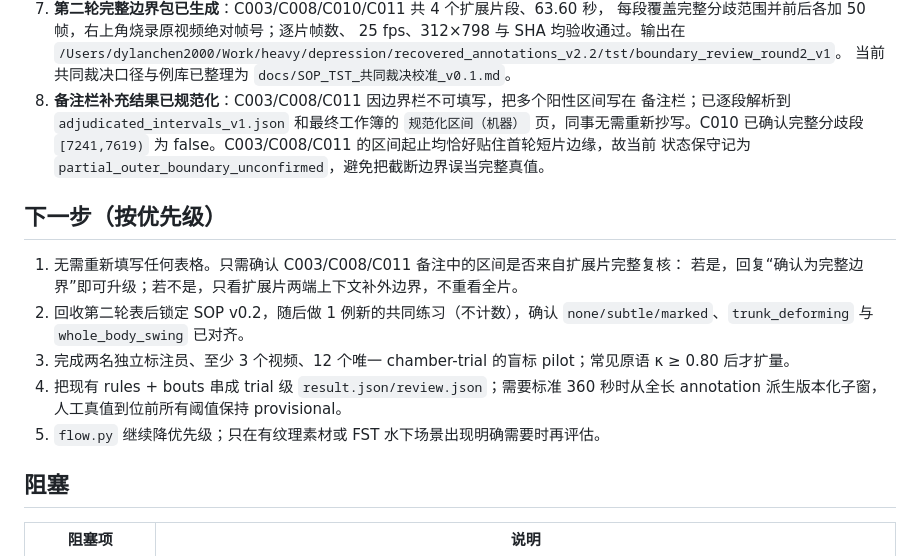
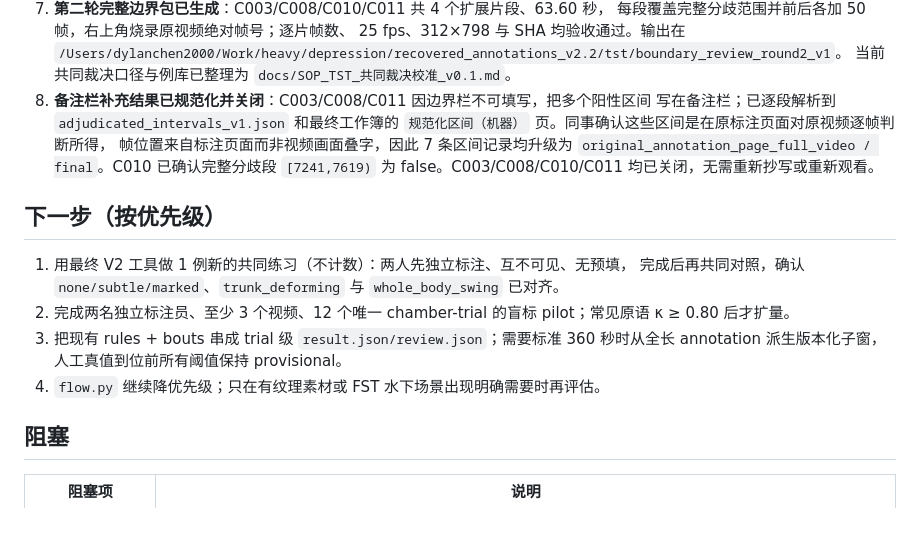
Before and after one commit to dylanchen2000/depressionplex, a Markdown page: docs/STATUS.md, the part around the change. Rendered like a GitHub page; blank space fills up the shorter version.

```diff
--- a/docs/STATUS.md
+++ b/docs/STATUS.md
@@ -259,23 +259,23 @@ Noise Thresh / Min Length 会把它滤掉。故门判 p90，max 仅作诊断量
    25 fps、312×798 与 SHA 均验收通过。输出在
    `/Users/dylanchen2000/Work/heavy/depression/recovered_annotations_v2.2/tst/boundary_review_round2_v1`。
    当前共同裁决口径与例库已整理为 `docs/SOP_TST_共同裁决校准_v0.1.md`。
-8. **备注栏补充结果已规范化**：C003/C008/C011 因边界栏不可填写，把多个阳性区间写在
-   备注栏；已逐段解析到 `adjudicated_intervals_v1.json` 和最终工作簿的
-   `规范化区间（机器）` 页，同事无需重新抄写。C010 已确认完整分歧段
-   `[7241,7619)` 为 false。C003/C008/C011 的区间起止均恰好贴住首轮短片边缘，故当前
-   状态保守记为 `partial_outer_boundary_unconfirmed`，避免把截断边界误当完整真值。
+8. **备注栏补充结果已规范化并关闭**：C003/C008/C011 因边界栏不可填写，把多个阳性区间
+   写在备注栏；已逐段解析到 `adjudicated_intervals_v1.json` 和最终工作簿的
+   `规范化区间（机器）` 页。同事确认这些区间是在原标注页面对原视频逐帧判断所得，
+   帧位置来自标注页面而非视频画面叠字，因此 7 条区间记录均升级为
+   `original_annotation_page_full_video / final`。C010 已确认完整分歧段
+   `[7241,7619)` 为 false。C003/C008/C010/C011 均已关闭，无需重新抄写或重新观看。
 
 ## 下一步（按优先级）
 
-1. 无需重新填写任何表格。只需确认 C003/C008/C011 备注中的区间是否来自扩展片完整复核：
-   若是，回复“确认为完整边界”即可升级；若不是，只看扩展片两端上下文补外边界，不重看全片。
-2. 回收第二轮表后锁定 SOP v0.2，随后做 1 例新的共同练习（不计数），确认
+1. 用最终 V2 工具做 1 例新的共同练习（不计数）：两人先独立标注、互不可见、无预填，
+   完成后再共同对照，确认
    `none/subtle/marked`、`trunk_deforming` 与 `whole_body_swing` 已对齐。
-3. 完成两名独立标注员、至少 3 个视频、12 个唯一 chamber-trial 的盲标 pilot；常见原语
+2. 完成两名独立标注员、至少 3 个视频、12 个唯一 chamber-trial 的盲标 pilot；常见原语
    κ ≥ 0.80 后才扩量。
-4. 把现有 rules + bouts 串成 trial 级 `result.json/review.json`；需要标准 360 秒时从全长
+3. 把现有 rules + bouts 串成 trial 级 `result.json/review.json`；需要标准 360 秒时从全长
    annotation 派生版本化子窗，人工真值到位前所有阈值保持 provisional。
-5. `flow.py` 继续降优先级；只在有纹理素材或 FST 水下场景出现明确需要时再评估。
+4. `flow.py` 继续降优先级；只在有纹理素材或 FST 水下场景出现明确需要时再评估。
 
 ## 阻塞
 
```
Also changed, not shown: README.md (+2 -2 lines), docs/SOP_TST_共同裁决校准_v0.1.md (+9 -8 lines).
